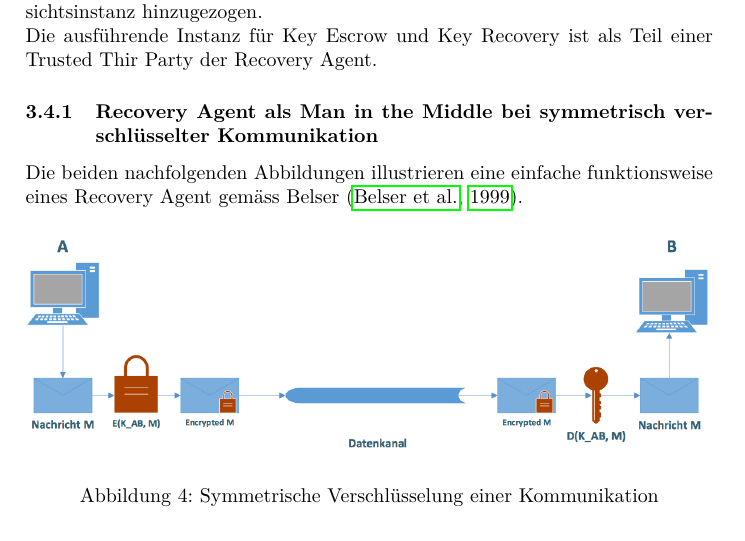
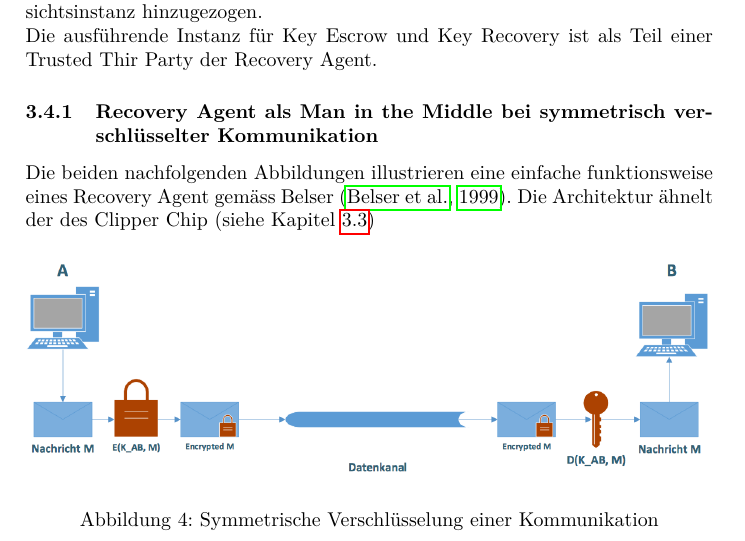
Before and after one commit to gnomengineer/Termpaper_KeyEscrow, a LaTeX document (A9_KeyEscrow.tex, which reads anwendung.tex): part of page 12 of 20, cut so that both start at the same text. Compiled offline with pdfLaTeX.

Commit message:
Querverweis im Kapitel

```diff
--- a/anwendung.tex
+++ b/anwendung.tex
@@ -97,7 +97,7 @@ Falls Key Recovery, beziehungsweise Key Escrow von zwei Parteien erwünscht ist,
 \\
 Die ausführende Instanz für Key Escrow und Key Recovery ist als Teil einer Trusted Thir Party der Recovery Agent.
 		\subsubsection{Recovery Agent als Man in the Middle bei symmetrisch verschlüsselter Kommunikation}
-Die beiden nachfolgenden Abbildungen illustrieren eine einfache funktionsweise eines Recovery Agent gemäss Belser \cite{isss}.
+Die beiden nachfolgenden Abbildungen illustrieren eine einfache funktionsweise eines Recovery Agent gemäss Belser \cite{isss}. Die Architektur ähnelt der des Clipper Chip (siehe Kapitel \ref{ssec:clipperchip})
 \begin{figure}[H]
 	\centering
 	\includegraphics[width=\textwidth]
```
Also changed, not shown: anwendung.tex (2 more changed lines).
